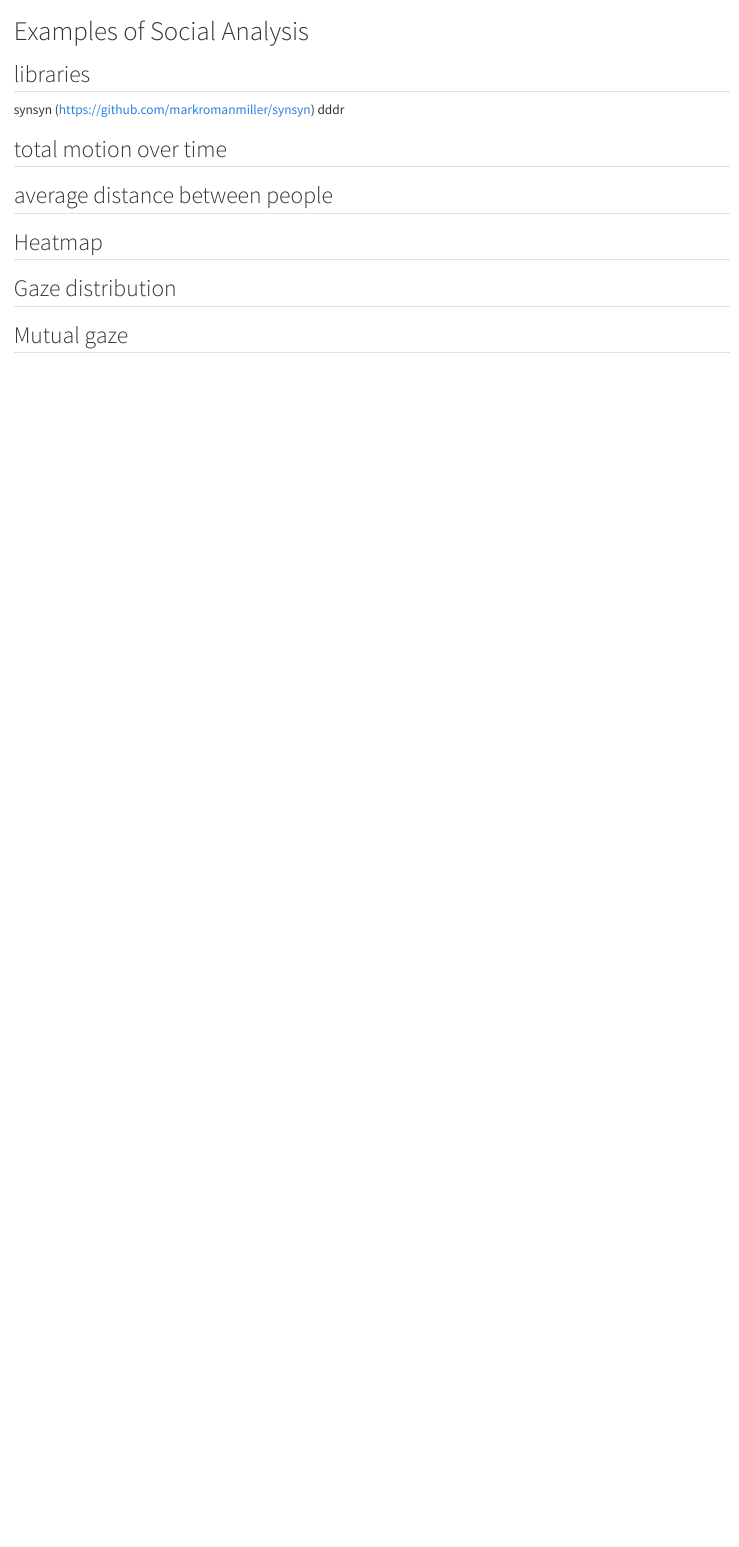
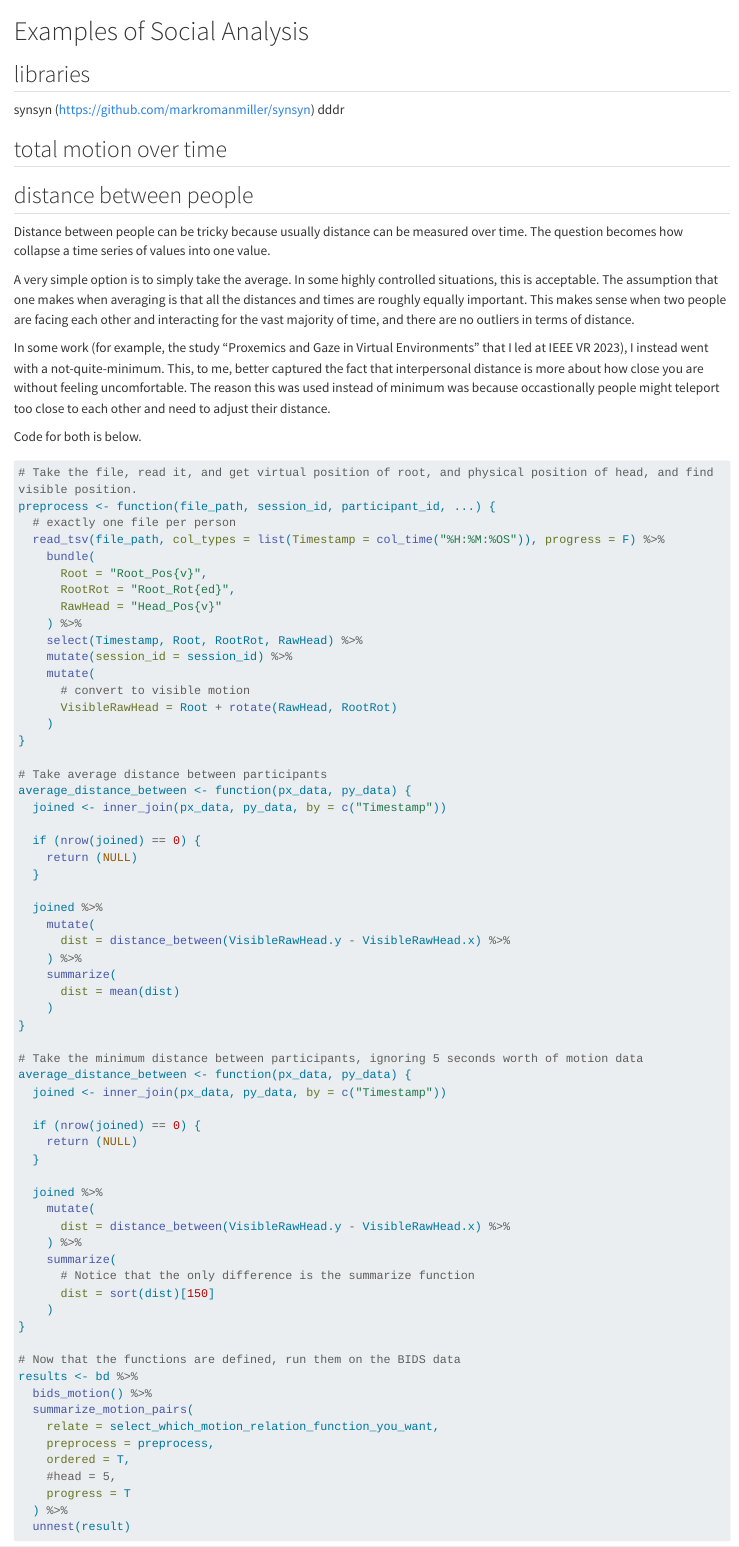
Before and after one commit to markromanmiller/motion-data-book, a Quarto document (examples.qmd): the page in a window 1100 px wide, from its top. Rendered offline with R 4.5, knitr and Pandoc in place of Quarto, with nearby package versions; long lines of code are wrapped.

Commit message:
write distance examples

````diff
--- a/examples.qmd
+++ b/examples.qmd
@@ -6,7 +6,82 @@ synsyn (https://github.com/markromanmiller/synsyn) dddr
 
 ## total motion over time
 
-## average distance between people
+## distance between people
+
+Distance between people can be tricky because usually distance can be measured over time. The question becomes how collapse a time series of values into one value.
+
+A very simple option is to simply take the average. In some highly controlled situations, this is acceptable. The assumption that one makes when averaging is that all the distances and times are roughly equally important. This makes sense when two people are facing each other and interacting for the vast majority of time, and there are no outliers in terms of distance.
+
+In some work (for example, the study "Proxemics and Gaze in Virtual Environments" that I led at IEEE VR 2023), I instead went with a not-quite-minimum. This, to me, better captured the fact that interpersonal distance is more about how close you are without feeling uncomfortable. The reason this was used instead of minimum was because occastionally people might teleport too close to each other and need to adjust their distance.
+
+Code for both is below.
+
+```r
+# Take the file, read it, and get virtual position of root, and physical position of head, and find visible position.
+preprocess <- function(file_path, session_id, participant_id, ...) {
+  # exactly one file per person
+  read_tsv(file_path, col_types = list(Timestamp = col_time("%H:%M:%OS")), progress = F) %>%
+    bundle(
+      Root = "Root_Pos{v}",
+      RootRot = "Root_Rot{ed}",
+      RawHead = "Head_Pos{v}"
+    ) %>%
+    select(Timestamp, Root, RootRot, RawHead) %>%
+    mutate(session_id = session_id) %>%
+    mutate(
+      # convert to visible motion
+      VisibleRawHead = Root + rotate(RawHead, RootRot)
+    )
+}
+
+# Take average distance between participants
+average_distance_between <- function(px_data, py_data) {
+  joined <- inner_join(px_data, py_data, by = c("Timestamp"))
+
+  if (nrow(joined) == 0) {
+    return (NULL)
+  }
+
+  joined %>%
+    mutate(
+      dist = distance_between(VisibleRawHead.y - VisibleRawHead.x) %>%
+    ) %>%
+    summarize(
+      dist = mean(dist)
+    )
+}
+
+# Take the minimum distance between participants, ignoring 5 seconds worth of motion data
+average_distance_between <- function(px_data, py_data) {
+  joined <- inner_join(px_data, py_data, by = c("Timestamp"))
+
+  if (nrow(joined) == 0) {
+    return (NULL)
+  }
+
+  joined %>%
+    mutate(
+      dist = distance_between(VisibleRawHead.y - VisibleRawHead.x) %>%
+    ) %>%
+    summarize(
+      # Notice that the only difference is the summarize function
+      dist = sort(dist)[150]
+    )
+}
+
+# Now that the functions are defined, run them on the BIDS data
+results <- bd %>%
+  bids_motion() %>%
+  summarize_motion_pairs(
+    relate = select_which_motion_relation_function_you_want,
+    preprocess = preprocess,
+    ordered = T,
+    #head = 5,
+    progress = T
+  ) %>%
+  unnest(result)
+```
+
 
 ## Heatmap
 
````
